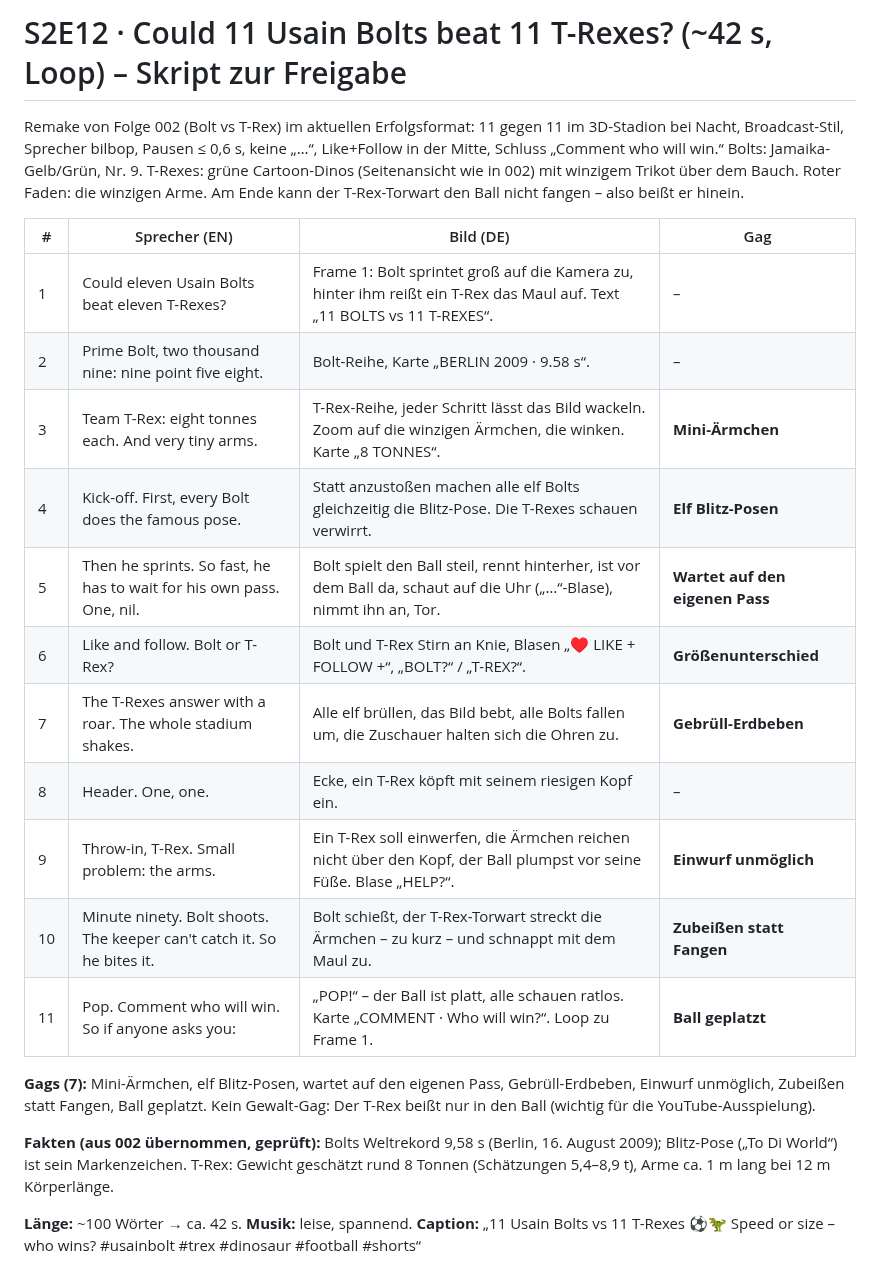
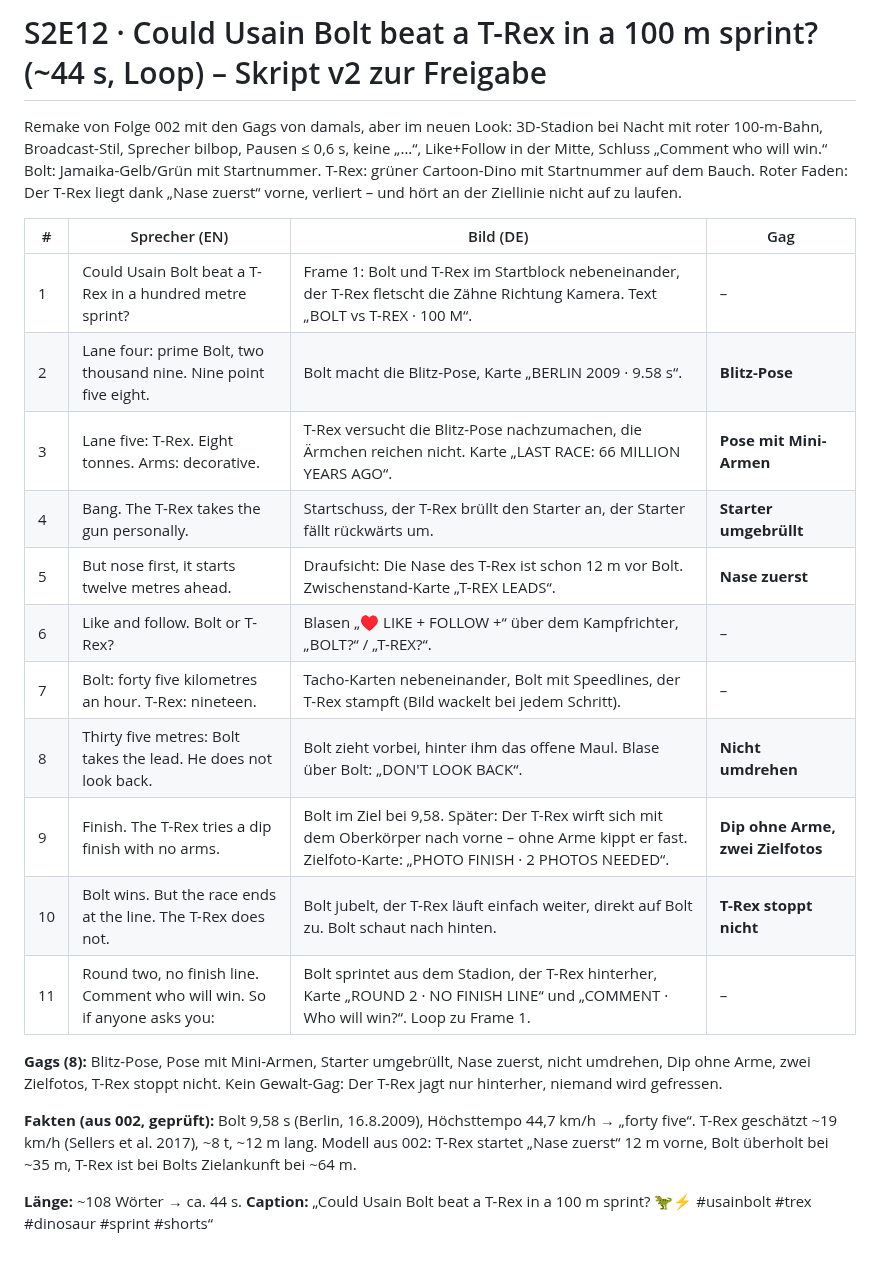
Before and after one commit to brockdaniel1305/Could, a Markdown page: episodes/s02e12-bolt-trex-100m/SCRIPT.md, the part around the change. GitHub-like rendering.

Commit message:
S2E12: script v2 content (100 m race remake)
Co-Authored-By: Claude Opus 5.5 <noreply@anthropic.com>
Claude-Session: https://claude.ai/code/session_0132AGQTzkhEcLrKynbVZigm

```diff
--- a/episodes/s02e12-bolt-trex-100m/SCRIPT.md
+++ b/episodes/s02e12-bolt-trex-100m/SCRIPT.md
@@ -1,27 +1,28 @@
-# S2E12 · Could 11 Usain Bolts beat 11 T-Rexes? (~42 s, Loop) – Skript zur Freigabe
-Remake von Folge 002 (Bolt vs T-Rex) im aktuellen Erfolgsformat: 11 gegen 11 im 3D-Stadion bei Nacht, Broadcast-Stil, Sprecher bilbop,
-Pausen ≤ 0,6 s, keine „…“, Like+Follow in der Mitte, Schluss „Comment who will win.“
-Bolts: Jamaika-Gelb/Grün, Nr. 9. T-Rexes: grüne Cartoon-Dinos (Seitenansicht wie in 002) mit winzigem Trikot über dem Bauch.
-Roter Faden: die winzigen Arme. Am Ende kann der T-Rex-Torwart den Ball nicht fangen – also beißt er hinein.
+# S2E12 · Could Usain Bolt beat a T-Rex in a 100 m sprint? (~44 s, Loop) – Skript v2 zur Freigabe
+Remake von Folge 002 mit den Gags von damals, aber im neuen Look: 3D-Stadion bei Nacht mit roter 100-m-Bahn, Broadcast-Stil,
+Sprecher bilbop, Pausen ≤ 0,6 s, keine „…“, Like+Follow in der Mitte, Schluss „Comment who will win.“
+Bolt: Jamaika-Gelb/Grün mit Startnummer. T-Rex: grüner Cartoon-Dino mit Startnummer auf dem Bauch.
+Roter Faden: Der T-Rex liegt dank „Nase zuerst“ vorne, verliert – und hört an der Ziellinie nicht auf zu laufen.
 
 | # | Sprecher (EN) | Bild (DE) | Gag |
 |---|---|---|---|
-| 1 | Could eleven Usain Bolts beat eleven T-Rexes? | Frame 1: Bolt sprintet groß auf die Kamera zu, hinter ihm reißt ein T-Rex das Maul auf. Text „11 BOLTS vs 11 T-REXES“. | – |
-| 2 | Prime Bolt, two thousand nine: nine point five eight. | Bolt-Reihe, Karte „BERLIN 2009 · 9.58 s“. | – |
-| 3 | Team T-Rex: eight tonnes each. And very tiny arms. | T-Rex-Reihe, jeder Schritt lässt das Bild wackeln. Zoom auf die winzigen Ärmchen, die winken. Karte „8 TONNES“. | **Mini-Ärmchen** |
-| 4 | Kick-off. First, every Bolt does the famous pose. | Statt anzustoßen machen alle elf Bolts gleichzeitig die Blitz-Pose. Die T-Rexes schauen verwirrt. | **Elf Blitz-Posen** |
-| 5 | Then he sprints. So fast, he has to wait for his own pass. One, nil. | Bolt spielt den Ball steil, rennt hinterher, ist vor dem Ball da, schaut auf die Uhr („…“-Blase), nimmt ihn an, Tor. | **Wartet auf den eigenen Pass** |
-| 6 | Like and follow. Bolt or T-Rex? | Bolt und T-Rex Stirn an Knie, Blasen „♥ LIKE + FOLLOW +“, „BOLT?“ / „T-REX?“. | **Größenunterschied** |
-| 7 | The T-Rexes answer with a roar. The whole stadium shakes. | Alle elf brüllen, das Bild bebt, alle Bolts fallen um, die Zuschauer halten sich die Ohren zu. | **Gebrüll-Erdbeben** |
-| 8 | Header. One, one. | Ecke, ein T-Rex köpft mit seinem riesigen Kopf ein. | – |
-| 9 | Throw-in, T-Rex. Small problem: the arms. | Ein T-Rex soll einwerfen, die Ärmchen reichen nicht über den Kopf, der Ball plumpst vor seine Füße. Blase „HELP?“. | **Einwurf unmöglich** |
-| 10 | Minute ninety. Bolt shoots. The keeper can't catch it. So he bites it. | Bolt schießt, der T-Rex-Torwart streckt die Ärmchen – zu kurz – und schnappt mit dem Maul zu. | **Zubeißen statt Fangen** |
-| 11 | Pop. Comment who will win. So if anyone asks you: | „POP!“ – der Ball ist platt, alle schauen ratlos. Karte „COMMENT · Who will win?“. Loop zu Frame 1. | **Ball geplatzt** |
+| 1 | Could Usain Bolt beat a T-Rex in a hundred metre sprint? | Frame 1: Bolt und T-Rex im Startblock nebeneinander, der T-Rex fletscht die Zähne Richtung Kamera. Text „BOLT vs T-REX · 100 M“. | – |
+| 2 | Lane four: prime Bolt, two thousand nine. Nine point five eight. | Bolt macht die Blitz-Pose, Karte „BERLIN 2009 · 9.58 s“. | **Blitz-Pose** |
+| 3 | Lane five: T-Rex. Eight tonnes. Arms: decorative. | T-Rex versucht die Blitz-Pose nachzumachen, die Ärmchen reichen nicht. Karte „LAST RACE: 66 MILLION YEARS AGO“. | **Pose mit Mini-Armen** |
+| 4 | Bang. The T-Rex takes the gun personally. | Startschuss, der T-Rex brüllt den Starter an, der Starter fällt rückwärts um. | **Starter umgebrüllt** |
+| 5 | But nose first, it starts twelve metres ahead. | Draufsicht: Die Nase des T-Rex ist schon 12 m vor Bolt. Zwischenstand-Karte „T-REX LEADS“. | **Nase zuerst** |
+| 6 | Like and follow. Bolt or T-Rex? | Blasen „♥ LIKE + FOLLOW +“ über dem Kampfrichter, „BOLT?“ / „T-REX?“. | – |
+| 7 | Bolt: forty five kilometres an hour. T-Rex: nineteen. | Tacho-Karten nebeneinander, Bolt mit Speedlines, der T-Rex stampft (Bild wackelt bei jedem Schritt). | – |
+| 8 | Thirty five metres: Bolt takes the lead. He does not look back. | Bolt zieht vorbei, hinter ihm das offene Maul. Blase über Bolt: „DON'T LOOK BACK“. | **Nicht umdrehen** |
+| 9 | Finish. The T-Rex tries a dip finish with no arms. | Bolt im Ziel bei 9,58. Später: Der T-Rex wirft sich mit dem Oberkörper nach vorne – ohne Arme kippt er fast. Zielfoto-Karte: „PHOTO FINISH · 2 PHOTOS NEEDED“. | **Dip ohne Arme, zwei Zielfotos** |
+| 10 | Bolt wins. But the race ends at the line. The T-Rex does not. | Bolt jubelt, der T-Rex läuft einfach weiter, direkt auf Bolt zu. Bolt schaut nach hinten. | **T-Rex stoppt nicht** |
+| 11 | Round two, no finish line. Comment who will win. So if anyone asks you: | Bolt sprintet aus dem Stadion, der T-Rex hinterher, Karte „ROUND 2 · NO FINISH LINE“ und „COMMENT · Who will win?“. Loop zu Frame 1. | – |
 
-**Gags (7):** Mini-Ärmchen, elf Blitz-Posen, wartet auf den eigenen Pass, Gebrüll-Erdbeben, Einwurf unmöglich, Zubeißen statt Fangen, Ball geplatzt.
-Kein Gewalt-Gag: Der T-Rex beißt nur in den Ball (wichtig für die YouTube-Ausspielung).
+**Gags (8):** Blitz-Pose, Pose mit Mini-Armen, Starter umgebrüllt, Nase zuerst, nicht umdrehen, Dip ohne Arme, zwei Zielfotos, T-Rex stoppt nicht.
+Kein Gewalt-Gag: Der T-Rex jagt nur hinterher, niemand wird gefressen.
 
-**Fakten (aus 002 übernommen, geprüft):** Bolts Weltrekord 9,58 s (Berlin, 16. August 2009); Blitz-Pose („To Di World“) ist sein Markenzeichen.
-T-Rex: Gewicht geschätzt rund 8 Tonnen (Schätzungen 5,4–8,9 t), Arme ca. 1 m lang bei 12 m Körperlänge.
+**Fakten (aus 002, geprüft):** Bolt 9,58 s (Berlin, 16.8.2009), Höchsttempo 44,7 km/h → „forty five“. T-Rex geschätzt ~19 km/h
+(Sellers et al. 2017), ~8 t, ~12 m lang. Modell aus 002: T-Rex startet „Nase zuerst“ 12 m vorne, Bolt überholt bei ~35 m,
+T-Rex ist bei Bolts Zielankunft bei ~64 m.
 
-**Länge:** ~100 Wörter → ca. 42 s. **Musik:** leise, spannend. **Caption:** „11 Usain Bolts vs 11 T-Rexes ⚽🦖 Speed or size – who wins? #usainbolt #trex #dinosaur #football #shorts“
+**Länge:** ~108 Wörter → ca. 44 s. **Caption:** „Could Usain Bolt beat a T-Rex in a 100 m sprint? 🦖⚡ #usainbolt #trex #dinosaur #sprint #shorts“
```
